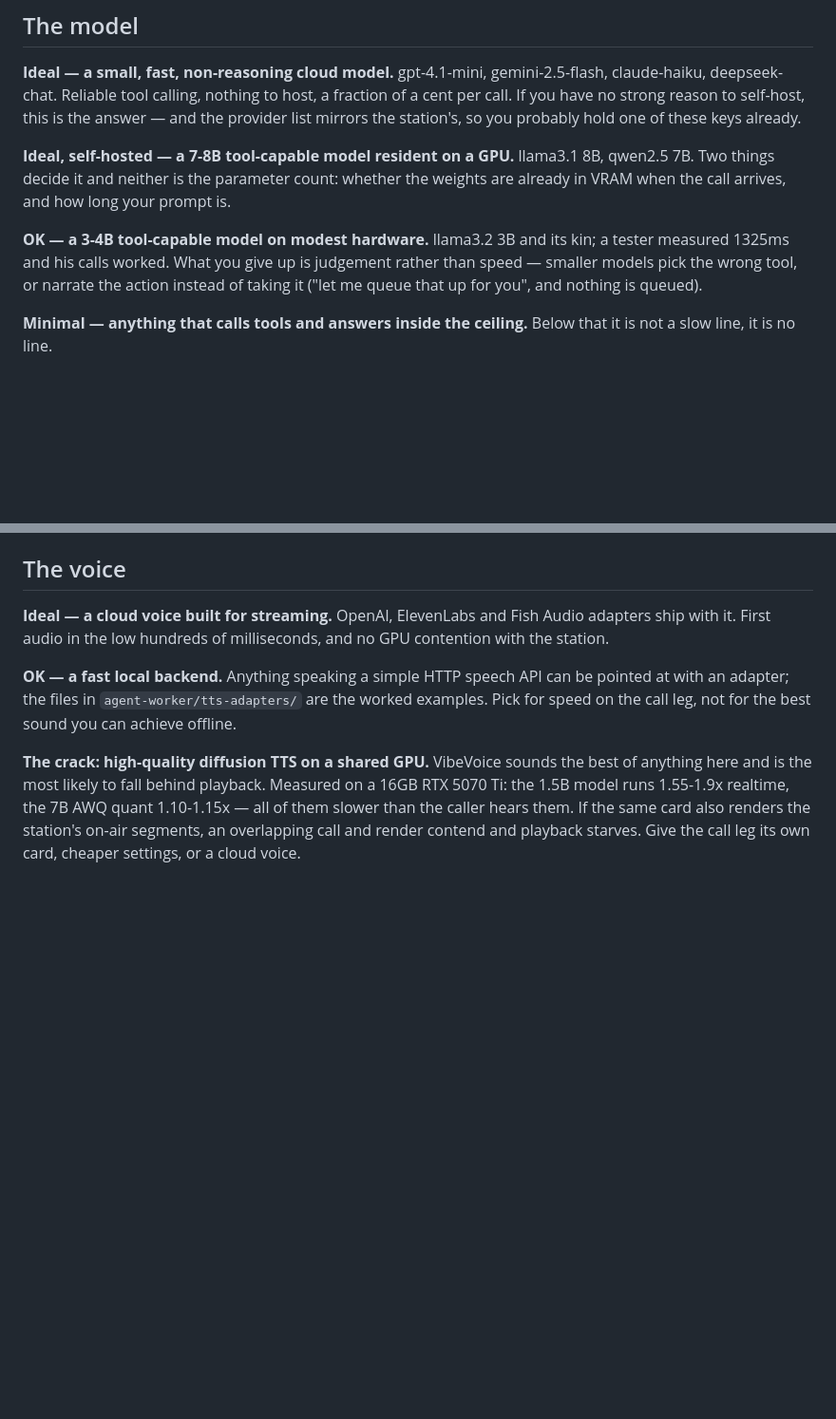
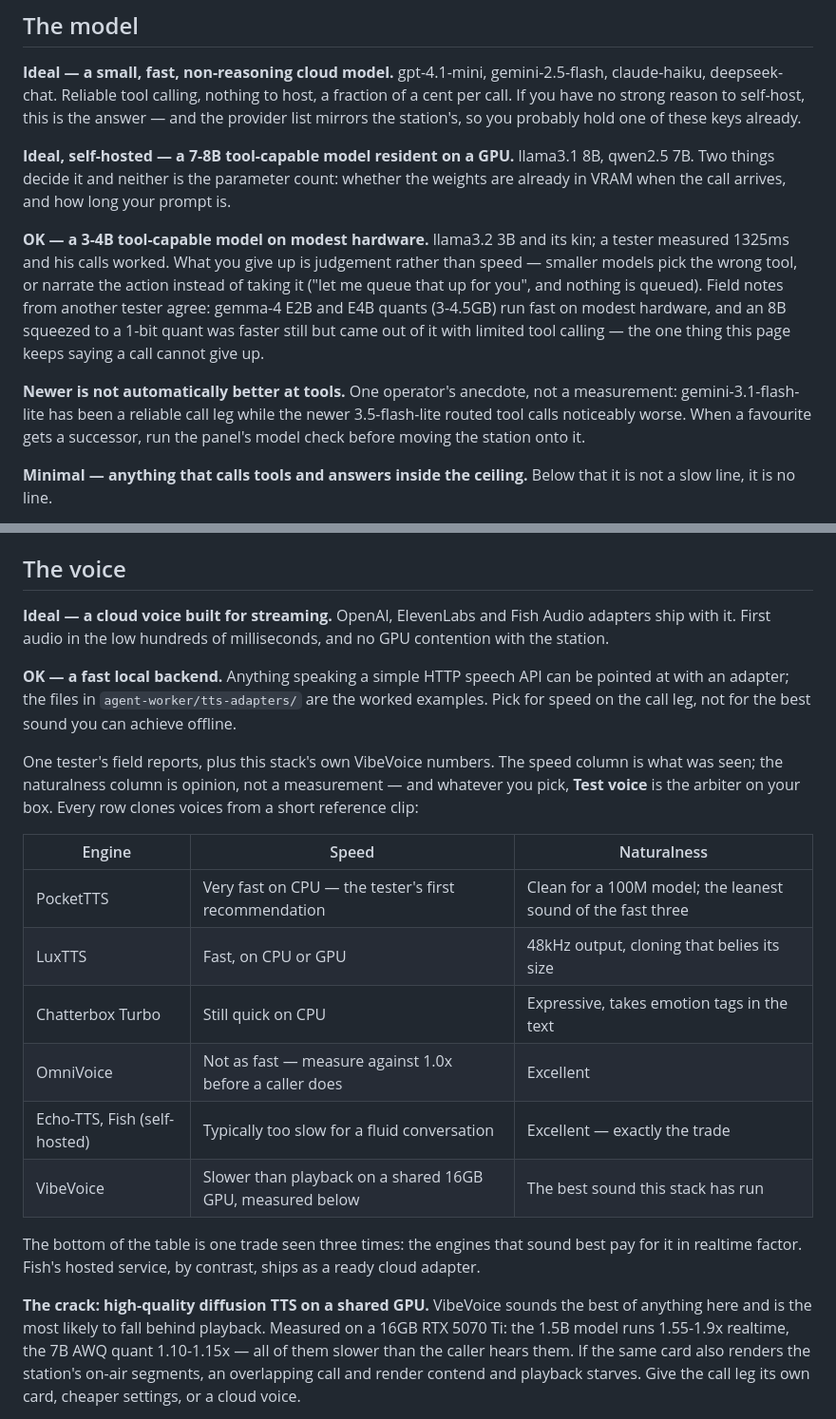
Before and after one commit to mrain1p/Talk-Wave, a Markdown page: docs/models.md, 2 parts joined by grey strips. Shown at 95% size. Drawn GitHub-style; blank space fills up the shorter version.

Commit message:
the voice page gains a tester's field notes on local engines
A tester who ran Talk Wave against local TTS engines reported back, and the
what-to-run page now carries the useful part: a small table of engines with
voice cloning — PocketTTS, LuxTTS and Chatterbox Turbo fast enough for the
call leg, OmniVoice and the self-hosted quality-first pair (Echo-TTS, Fish)
on the wrong side of realtime for a fluid conversation. All five names were
verified against their own projects before being written down. Marked as one
tester's reports, not this project's measurements, with Test voice as the
arbiter on the reader's own box. Two model-section notes ride along, labelled
as field notes and anecdote: heavy quantization costing an 8B its tool
calling, and a newer flash-lite routing tools worse than the older one.

```diff
--- a/docs/models.md
+++ b/docs/models.md
@@ -18,7 +18,9 @@ The realtime factor is the one people skip: it is synthesis time over playback t
 
 **Ideal, self-hosted — a 7-8B tool-capable model resident on a GPU.** llama3.1 8B, qwen2.5 7B. Two things decide it and neither is the parameter count: whether the weights are already in VRAM when the call arrives, and how long your prompt is.
 
-**OK — a 3-4B tool-capable model on modest hardware.** llama3.2 3B and its kin; a tester measured 1325ms and his calls worked. What you give up is judgement rather than speed — smaller models pick the wrong tool, or narrate the action instead of taking it ("let me queue that up for you", and nothing is queued).
+**OK — a 3-4B tool-capable model on modest hardware.** llama3.2 3B and its kin; a tester measured 1325ms and his calls worked. What you give up is judgement rather than speed — smaller models pick the wrong tool, or narrate the action instead of taking it ("let me queue that up for you", and nothing is queued). Field notes from another tester agree: gemma-4 E2B and E4B quants (3-4.5GB) run fast on modest hardware, and an 8B squeezed to a 1-bit quant was faster still but came out of it with limited tool calling — the one thing this page keeps saying a call cannot give up.
+
+**Newer is not automatically better at tools.** One operator's anecdote, not a measurement: gemini-3.1-flash-lite has been a reliable call leg while the newer 3.5-flash-lite routed tool calls noticeably worse. When a favourite gets a successor, run the panel's model check before moving the station onto it.
 
 **Minimal — anything that calls tools and answers inside the ceiling.** Below that it is not a slow line, it is no line.
 
@@ -31,6 +33,19 @@ The realtime factor is the one people skip: it is synthesis time over playback t
 **Ideal — a cloud voice built for streaming.** OpenAI, ElevenLabs and Fish Audio adapters ship with it. First audio in the low hundreds of milliseconds, and no GPU contention with the station.
 
 **OK — a fast local backend.** Anything speaking a simple HTTP speech API can be pointed at with an adapter; the files in `agent-worker/tts-adapters/` are the worked examples. Pick for speed on the call leg, not for the best sound you can achieve offline.
+
+One tester's field reports, plus this stack's own VibeVoice numbers. The speed column is what was seen; the naturalness column is opinion, not a measurement — and whatever you pick, **Test voice** is the arbiter on your box. Every row clones voices from a short reference clip:
+
+| Engine | Speed | Naturalness |
+|---|---|---|
+| PocketTTS | Very fast on CPU — the tester's first recommendation | Clean for a 100M model; the leanest sound of the fast three |
+| LuxTTS | Fast, on CPU or GPU | 48kHz output, cloning that belies its size |
+| Chatterbox Turbo | Still quick on CPU | Expressive, takes emotion tags in the text |
+| OmniVoice | Not as fast — measure against 1.0x before a caller does | Excellent |
+| Echo-TTS, Fish (self-hosted) | Typically too slow for a fluid conversation | Excellent — exactly the trade |
+| VibeVoice | Slower than playback on a shared 16GB GPU, measured below | The best sound this stack has run |
+
+The bottom of the table is one trade seen three times: the engines that sound best pay for it in realtime factor. Fish's hosted service, by contrast, ships as a ready cloud adapter.
 
 **The crack: high-quality diffusion TTS on a shared GPU.** VibeVoice sounds the best of anything here and is the most likely to fall behind playback. Measured on a 16GB RTX 5070 Ti: the 1.5B model runs 1.55-1.9x realtime, the 7B AWQ quant 1.10-1.15x — all of them slower than the caller hears them. If the same card also renders the station's on-air segments, an overlapping call and render contend and playback starves. Give the call leg its own card, cheaper settings, or a cloud voice.
 
```
